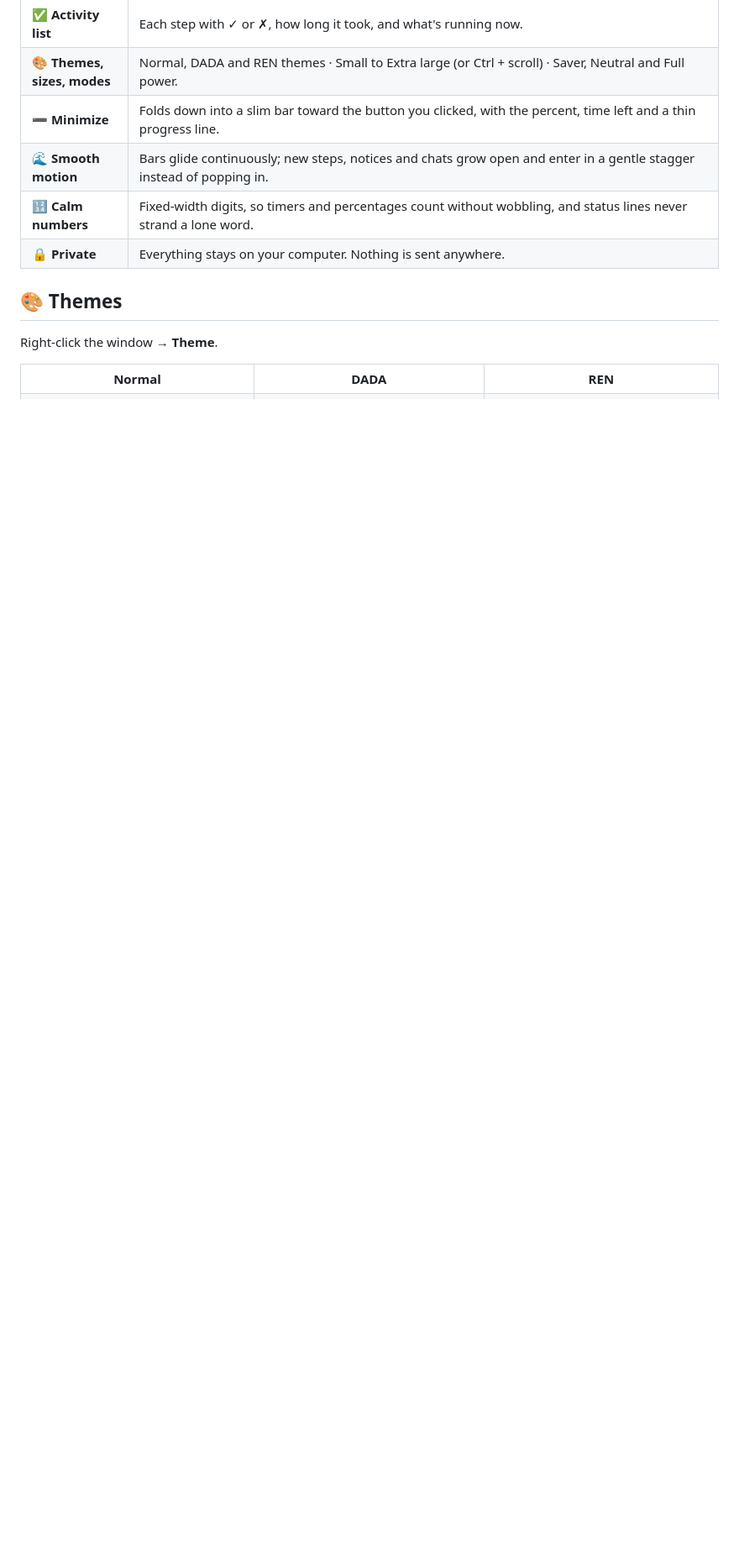
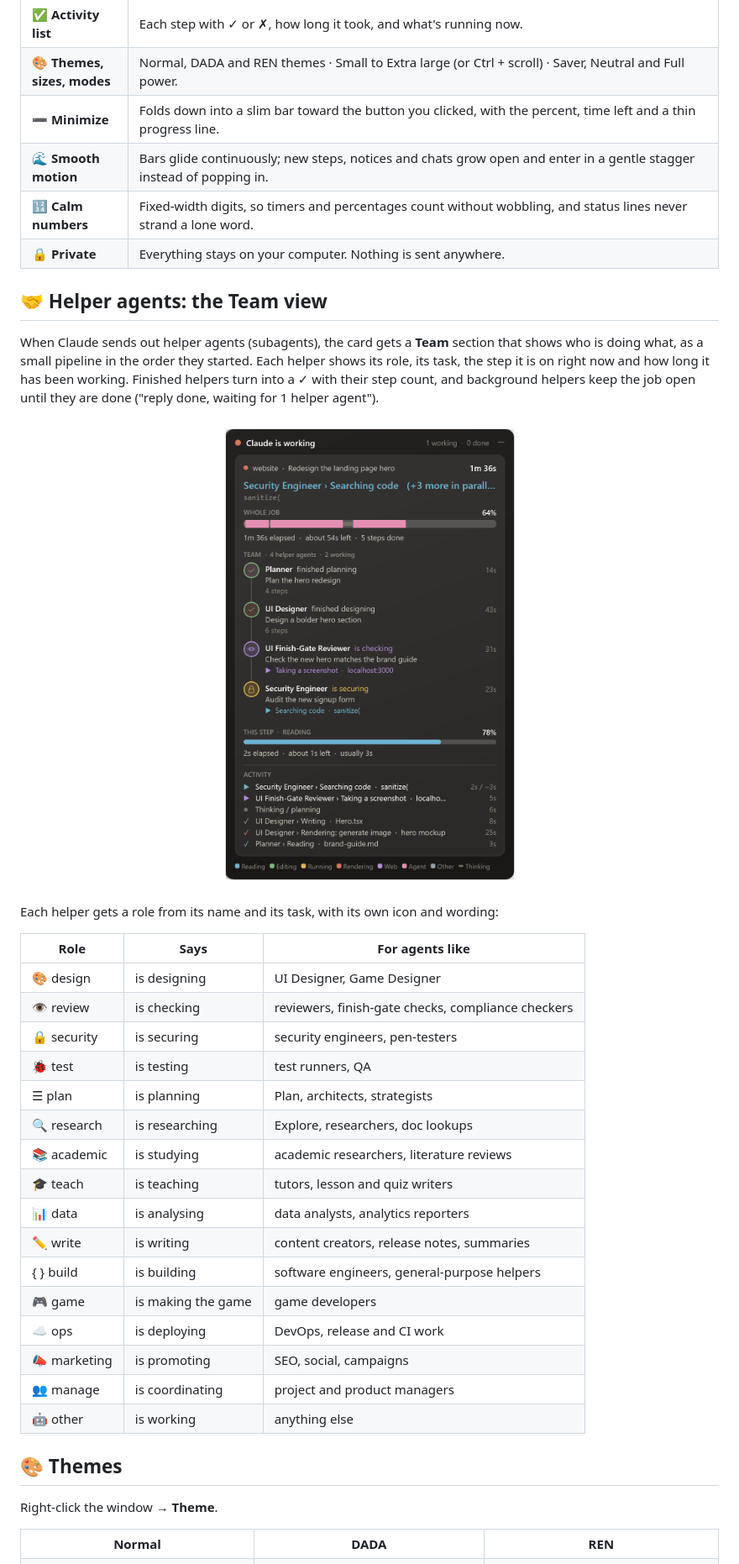
Before and after one commit to nyuwawen/claude-progress, a Markdown page: README.md, the part around one of its changes. Shown at 84% size. Rendered like a GitHub page; pictures changed too: screenshots/team-view.png (added); blank space fills up the shorter version.

Commit message:
README: show the Team view of working helper agents
Adds a Team view section with a screenshot and the table of 16 helper
roles, and links it from the features table.

Co-Authored-By: Claude Opus 5.5 <noreply@anthropic.com>

```diff
--- a/README.md
+++ b/README.md
@@ -44,6 +44,33 @@ See what Claude is doing right now, where the time went, and roughly how long is
 | 🌊 **Smooth motion** | Bars glide continuously; new steps, notices and chats grow open and enter in a gentle stagger instead of popping in. |
 | 🔢 **Calm numbers** | Fixed-width digits, so timers and percentages count without wobbling, and status lines never strand a lone word. |
 | 🔒 **Private** | Everything stays on your computer. Nothing is sent anywhere. |
+
+## 🤝 Helper agents: the Team view
+
+When Claude sends out helper agents (subagents), the card gets a **Team** section that shows who is doing what, as a small pipeline in the order they started. Each helper shows its role, its task, the step it is on right now and how long it has been working. Finished helpers turn into a ✓ with their step count, and background helpers keep the job open until they are done ("reply done, waiting for 1 helper agent").
+
+<p align="center"><img src="screenshots/team-view.png" alt="Team view: a planner and a designer have finished, a reviewer is checking the design and a security engineer is auditing the form" width="440"></p>
+
+Each helper gets a role from its name and its task, with its own icon and wording:
+
+| Role | Says | For agents like |
+| --- | --- | --- |
+| 🎨 design | is designing | UI Designer, Game Designer |
+| 👁 review | is checking | reviewers, finish-gate checks, compliance checkers |
+| 🔒 security | is securing | security engineers, pen-testers |
+| 🐞 test | is testing | test runners, QA |
+| ☰ plan | is planning | Plan, architects, strategists |
+| 🔍 research | is researching | Explore, researchers, doc lookups |
+| 📚 academic | is studying | academic researchers, literature reviews |
+| 🎓 teach | is teaching | tutors, lesson and quiz writers |
+| 📊 data | is analysing | data analysts, analytics reporters |
+| ✏️ write | is writing | content creators, release notes, summaries |
+| { } build | is building | software engineers, general-purpose helpers |
+| 🎮 game | is making the game | game developers |
+| ☁ ops | is deploying | DevOps, release and CI work |
+| 📣 marketing | is promoting | SEO, social, campaigns |
+| 👥 manage | is coordinating | project and product managers |
+| 🤖 other | is working | anything else |
 
 ## 🎨 Themes
 
```
Also changed, not shown: other parts of README.md (+1 -1 lines).
